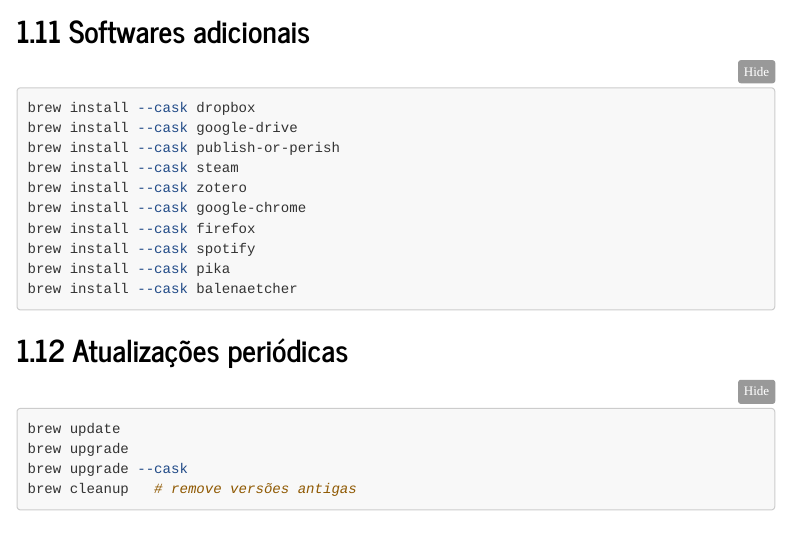
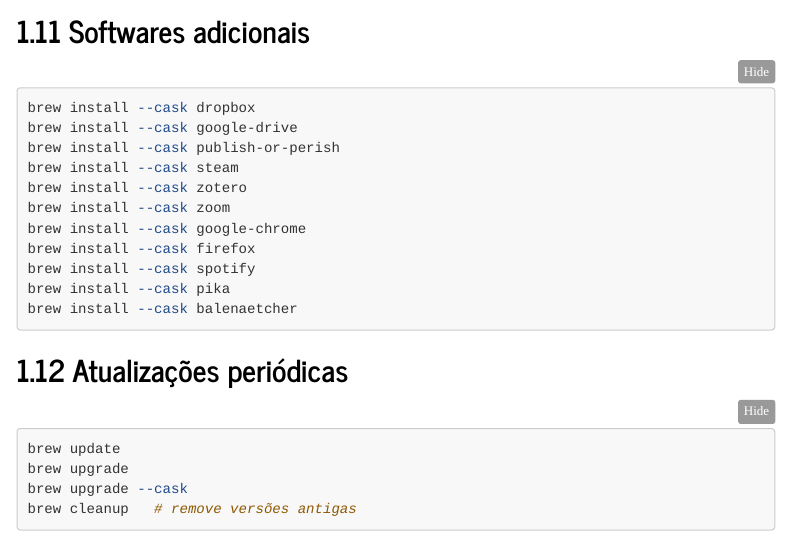
Before and after one commit to ghnaves/datasci_survive_guide, an R Markdown document (doc/setup_mac_homebrew.Rmd): the page in a window 1100 px wide, from 3180 px down. The pictures show the output file doc/setup_mac_homebrew.html that the author committed with the source, opened offline; menus at the side of the page are left out; long lines of code are wrapped.

Commit message:
Atualização do Mac_HomeBrew 10/10/2025

```diff
--- a/doc/setup_mac_homebrew.Rmd
+++ b/doc/setup_mac_homebrew.Rmd
@@ -160,6 +160,7 @@
 brew install --cask publish-or-perish
 brew install --cask steam
 brew install --cask zotero
+brew install --cask zoom
 brew install --cask google-chrome
 brew install --cask firefox
 brew install --cask spotify
```
Also changed, not shown: doc/setup_mac_homebrew.html, 1 other file.
